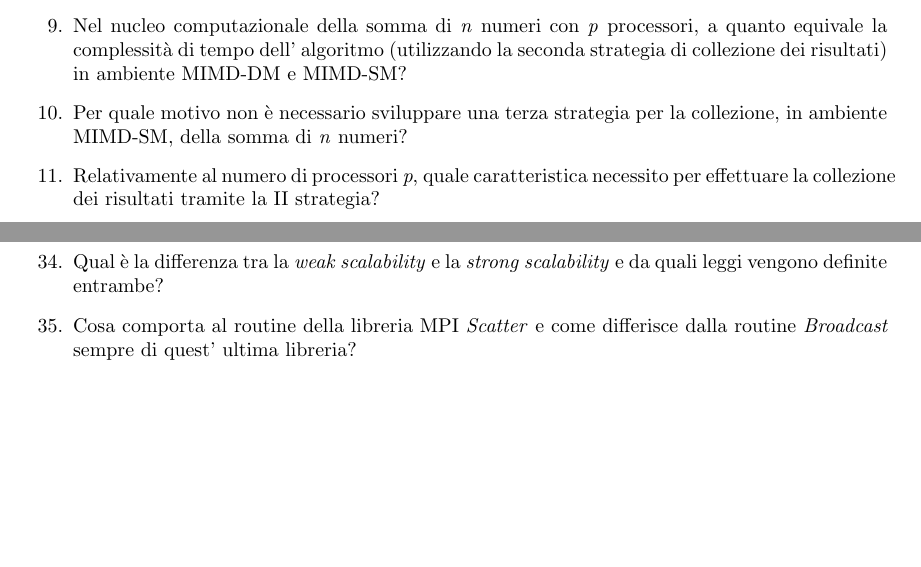
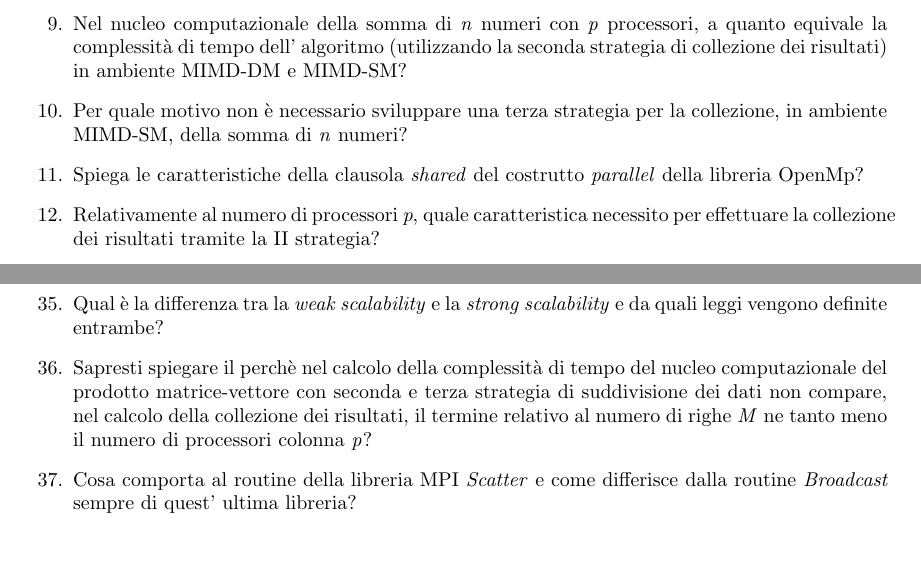
Before and after one commit to StefanoVerrilli/Domande_CP, a LaTeX document (Domande_Calcolo_P.tex): two parts of pages 1 and 2 of 2, joined at a grey line, cut so that both start at the same text. Compiled offline with pdfLaTeX.

Commit message:
Domande CP v6

```diff
--- a/Domande_Calcolo_P.tex
+++ b/Domande_Calcolo_P.tex
@@ -16,9 +16,10 @@
 \color{black} \item Come è possibile ricavare la complessità di tempo con \textit{p} processori per la somma di \textit{n} numeri utilizzando la seconda strategia?
 \color{black} \item Quando è necessario utilizzare la formulazione della \textbf{legge di Ware-amhdal generalizzata} invece di quella normale?
 \color{black} \item Nella formulazione classica della legge di Ware-amhdal, cosa rappresenta l'$\alpha$ e l'$1 - \alpha$?
-\color {black} \item Perché per l'algoritmo della somma, all'aumentare dei \textit{p} processori l'efficienza diminuisce drasticamente superati i 2?
+\color{black} \item Perché per l'algoritmo della somma, all'aumentare dei \textit{p} processori l'efficienza diminuisce drasticamente superati i 2?
 \color{black} \item Nel nucleo computazionale della somma di \emph{n} numeri con \emph{p} processori, a quanto equivale la complessità di tempo dell' algoritmo (utilizzando la seconda strategia di collezione dei risultati) in ambiente MIMD-DM e MIMD-SM?
 \color{black} \item Per quale motivo non è necessario sviluppare una terza strategia per la collezione, in ambiente MIMD-SM, della somma di \textit{n} numeri?
+\color{black} \item Spiega le caratteristiche della clausola \emph{shared} del costrutto \emph{parallel} della libreria OpenMp?
 \color{black} \item Relativamente al numero di processori \textit{p}, quale caratteristica necessito per effettuare la collezione dei risultati tramite la \RomanNumeralCaps{2} strategia?
 \color{black} \item Nell'algoritmo di somma di \textit{N} numeri, se ci trovassimo nel caso in cui il numero di elementi non è perfettamente divisibile per il numero di processori \textit{p}, come dovremmo procedere?
 \color{black} \item In che modo la non esatta divisibilità del numero di elementi per il numero di processori inficia negativamente per il calcolo dello \emph{speed-up}?
@@ -43,6 +44,7 @@
 \color{black} \item Il costrutto \underline{for} della libreria OpenMP necessita di parentesi all'apertura? Spiega il motivo della risposta.
 \color{black} \item Nel nucleo computazionale del prodotto matrice per vettore, utilizzando la terza strategia della suddivisione dei dati e la seconda strategia per la collezione dei risultati, come è possibile ottenere la complessità di tempo con \emph{p} processori in ambiente MIMD-DM e MIMD-SM?
 \color{black} \item Qual è la differenza tra la \emph{weak scalability} e la \emph{strong scalability} e da quali leggi vengono definite entrambe?
+\color{black} \item Sapresti spiegare il perchè nel calcolo della complessità di tempo del nucleo computazionale del prodotto matrice-vettore con seconda e terza strategia di suddivisione dei dati non compare, nel calcolo della collezione dei risultati, il termine relativo al numero di righe \emph{M} ne tanto meno il numero di processori colonna \emph{p}?
 \color{black} \item Cosa comporta al routine della libreria MPI \emph{Scatter} e come differisce dalla routine \emph{Broadcast} sempre di quest' ultima libreria?
 
 \end{enumerate}
```
